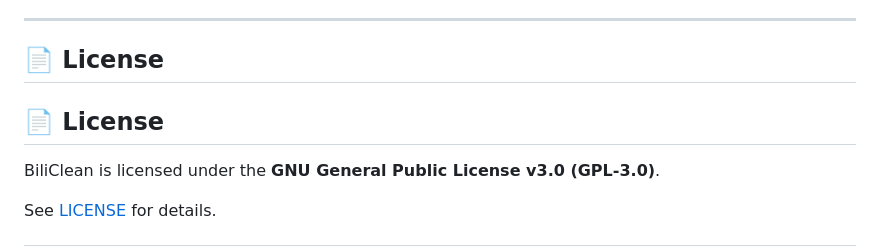
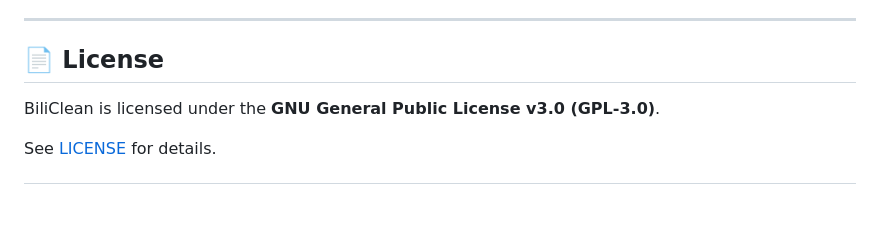
Before and after one commit to sx933229xiao-droid/BiliClean-B-, a Markdown page: README.md, the part around the change. GitHub-like rendering; blank space fills up the shorter version.

```diff
--- a/README.md
+++ b/README.md
@@ -313,8 +313,6 @@ Bilibili 及其相关名称、商标和服务归其 respective owners 所有。
 
 ## 📄 License
 
-## 📄 License
-
 BiliClean is licensed under the **GNU General Public License v3.0 (GPL-3.0)**.
 
 See [LICENSE](./LICENSE) for details.
```
